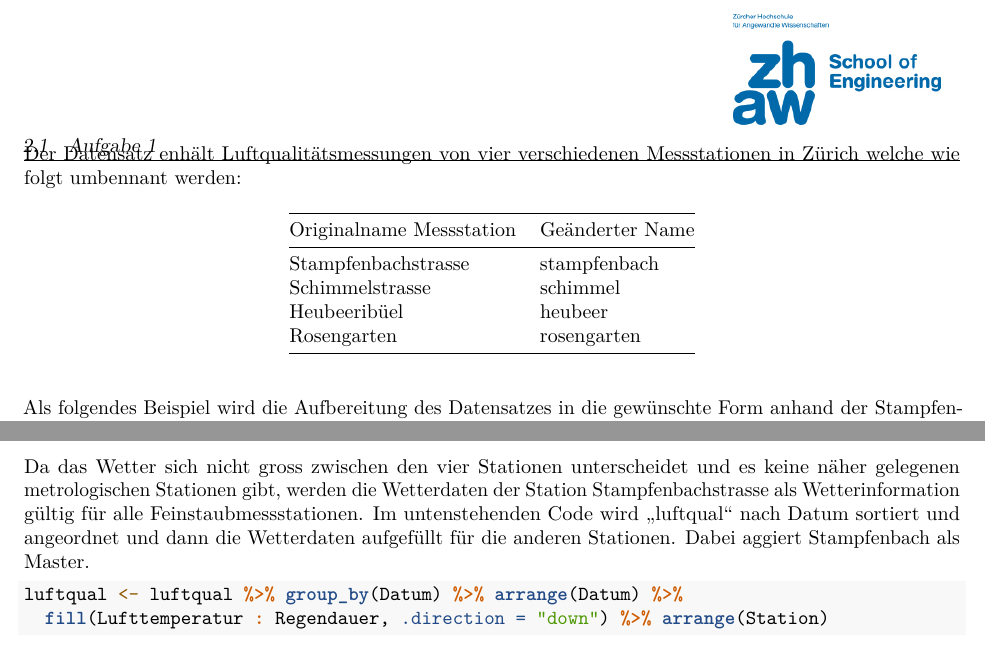
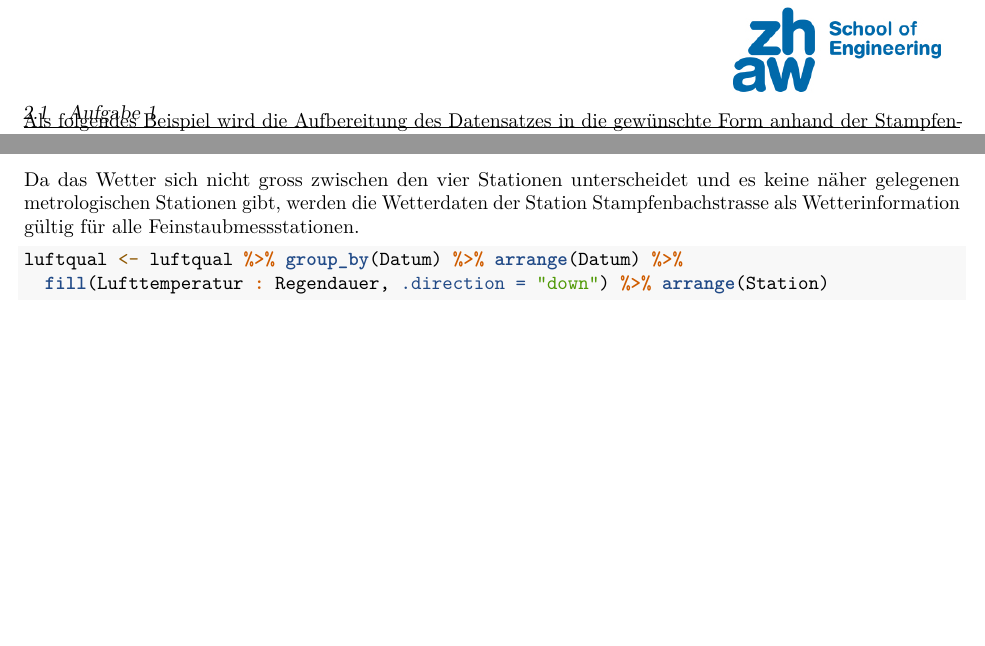
Before and after one commit to kahlbfab/Wast-Hausaufgabe, an R Markdown document (HA_Markdown.Rmd): two parts of pages 3 and 4 of 8, joined at a grey line, cut so that both start at the same text, the shorter picture padded with empty space. Rendered offline with R 4.5, knitr and Pandoc, then LaTeX, with nearby package versions.

Commit message:
erweitert

````diff
--- a/HA_Markdown.Rmd
+++ b/HA_Markdown.Rmd
@@ -62,18 +62,6 @@ werte <- slice(luftqualitaet, c(-1:-5))
 ```
 
 \newpage
-
-
-Der Datensatz enhält Luftqualitätsmessungen von vier verschiedenen Messstationen in Zürich welche wie folgt umbennant werden:
-
-Originalname Messstation  |  Geänderter Name
-------------------------- | ----------------------
-Stampfenbachstrasse       |  stampfenbach
-Schimmelstrasse           |  schimmel
-Heubeeribüel              |  heubeer
-Rosengarten               |  rosengarten
-
-
 
 Als folgendes Beispiel wird die Aufbereitung des Datensatzes in die gewünschte Form anhand der Stampfenbachstrasse aufgezeigt. Analog dazu sind die anderen drei Stationen aufbereitet worden.
 Zuerst werden alle Spalten, die zur jeweiligen Strasse gehören (hier Stampfenbachstrasse) von der Variable „werte“ separiert und in einer neuen Variable (hier stampfenbach) gespeichert (Hashtag 1). Als nächstes wird einen neuen Variablennamen (hier Station) erstellt. Unter diesem Variablennamen wird für jede der entsprechende Stationsname (hier Stampfenbachstrasse) als String hinzugefügt (Hashtag 2).
@@ -118,7 +106,7 @@ In diesem Schritt werden alle vier aufbereiteten Stationen zusammengefügt und i
 luftqual <- bind_rows(stampfenbach, schimmel, heubeer, rosengarten)
 ```
 
-Da das Wetter sich nicht gross zwischen den vier Stationen unterscheidet und es keine näher gelegenen metrologischen Stationen gibt, werden die Wetterdaten der Station Stampfenbachstrasse als Wetterinformation gültig für alle Feinstaubmessstationen. Im untenstehenden Code wird „luftqual“ nach Datum sortiert und angeordnet und dann die Wetterdaten aufgefüllt für die anderen Stationen. Dabei aggiert Stampfenbach als Master.
+Da das Wetter sich nicht gross zwischen den vier Stationen unterscheidet und es keine näher gelegenen metrologischen Stationen gibt, werden die Wetterdaten der Station Stampfenbachstrasse als Wetterinformation gültig für alle Feinstaubmessstationen.
 ```{r, echo=T, results="hide", message=F, error=F, warning=F}
 luftqual <- luftqual %>% group_by(Datum) %>% arrange(Datum) %>%
   fill(Lufttemperatur : Regendauer, .direction = "down") %>% arrange(Station)
````
Also changed, not shown: HA_main.R (+1 -1 lines), HA_Markdown.Rmd (4 more changed lines), 1 other file.
